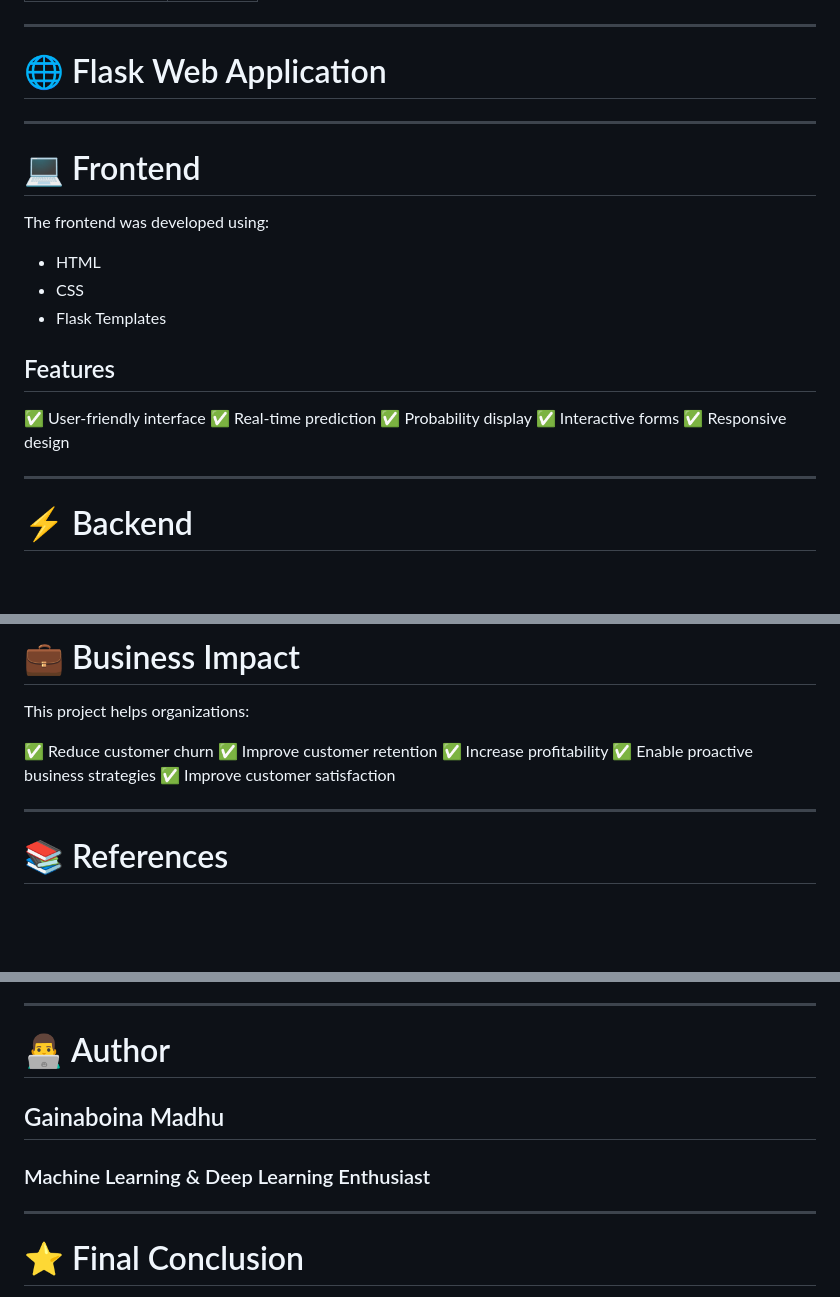
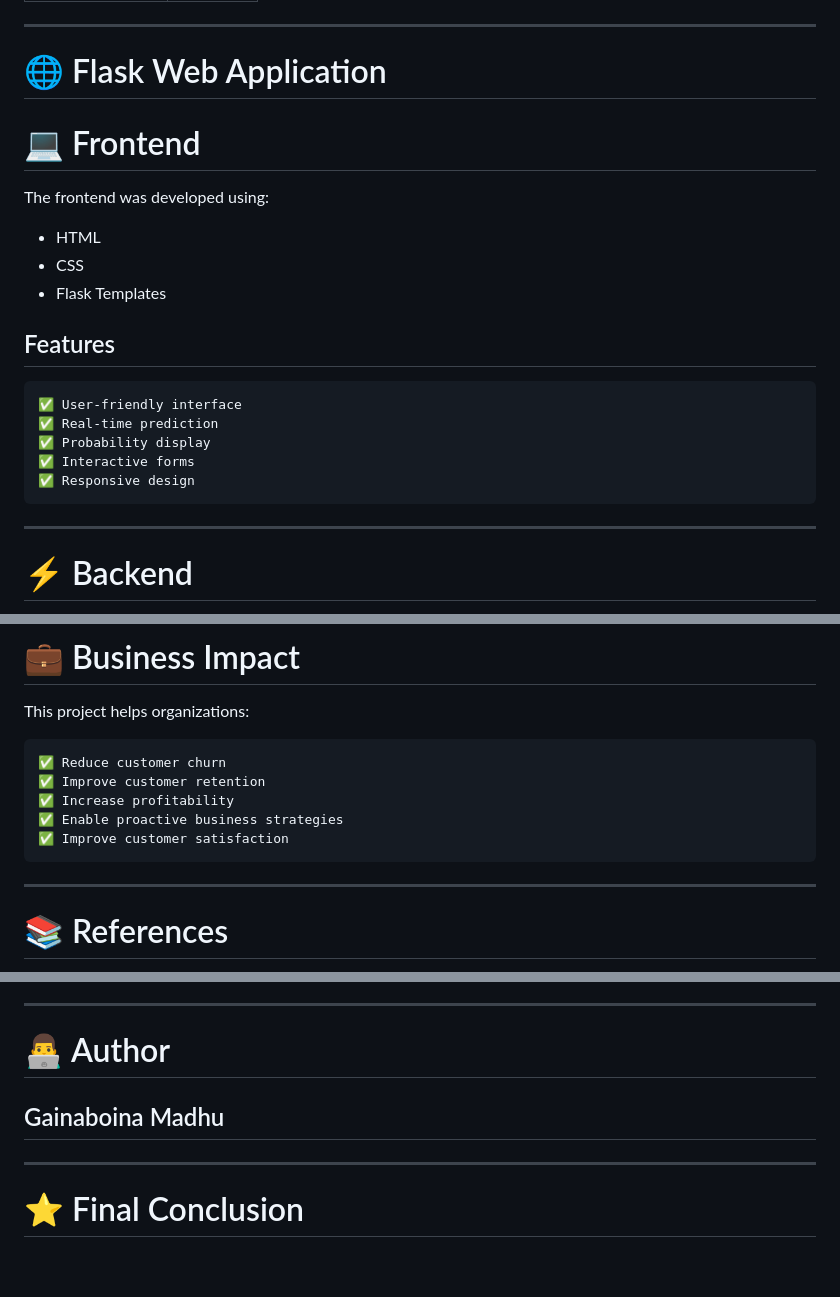
Before and after one commit to Gainaboina-Madhu/ai-powered-customer-retention-system, a Markdown page: README.md, 3 parts joined by grey strips. GitHub-like rendering; blank space fills up the shorter version.

````diff
--- a/README.md
+++ b/README.md
@@ -445,7 +445,7 @@ Hyperparameter tuning was performed using:
 # 🌐 Flask Web Application
 
 
----
+
 
 # 💻 Frontend
 
@@ -457,11 +457,13 @@ The frontend was developed using:
 
 ## Features
 
+```text
 ✅ User-friendly interface
 ✅ Real-time prediction
 ✅ Probability display
 ✅ Interactive forms
 ✅ Responsive design
+```
 
 ---
 
@@ -563,11 +565,13 @@ AI-Powered-Customer-Retention-Prediction-System/
 
 This project helps organizations:
 
+```text
 ✅ Reduce customer churn
 ✅ Improve customer retention
 ✅ Increase profitability
 ✅ Enable proactive business strategies
 ✅ Improve customer satisfaction
+```
 
 ---
 
@@ -587,13 +591,7 @@ This project helps organizations:
 
 # 👨‍💻 Author
 
-
-
 ## Gainaboina Madhu
-
-### Machine Learning & Deep Learning Enthusiast
-
-
 
 ---
 
````
